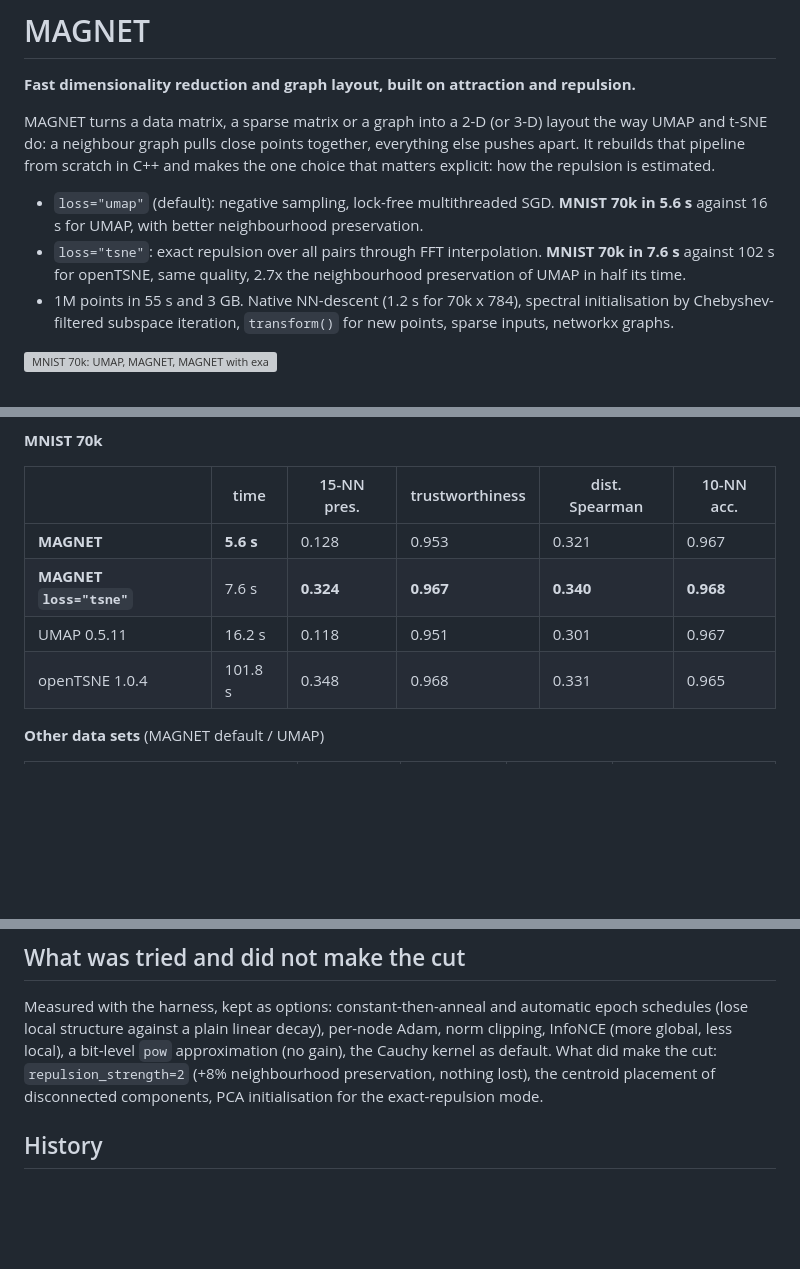
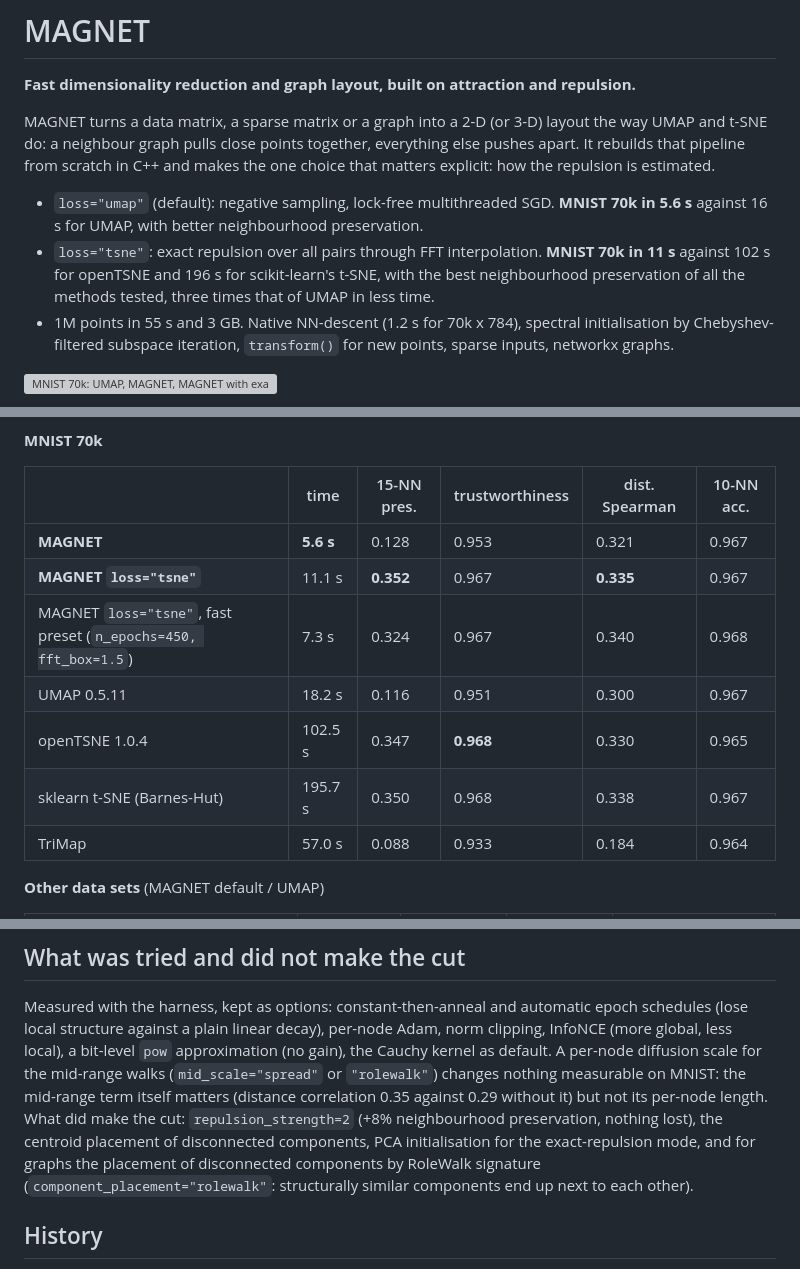
Before and after one commit to kerighan/lib-magnet, a Markdown page: README.md, 3 parts joined by grey strips. Drawn GitHub-style; blank space fills up the shorter version; grey boxes are pictures that could not be loaded.

```diff
--- a/README.md
+++ b/README.md
@@ -9,9 +9,9 @@ repulsion is estimated.
 
 * `loss="umap"` (default): negative sampling, lock-free multithreaded SGD. **MNIST 70k in 5.6 s**
   against 16 s for UMAP, with better neighbourhood preservation.
-* `loss="tsne"`: exact repulsion over all pairs through FFT interpolation. **MNIST 70k in 7.6 s**
-  against 102 s for openTSNE, same quality, 2.7x the neighbourhood preservation of UMAP in half its
-  time.
+* `loss="tsne"`: exact repulsion over all pairs through FFT interpolation. **MNIST 70k in 11 s**
+  against 102 s for openTSNE and 196 s for scikit-learn's t-SNE, with the best neighbourhood
+  preservation of all the methods tested, three times that of UMAP in less time.
 * 1M points in 55 s and 3 GB. Native NN-descent (1.2 s for 70k x 784), spectral initialisation by
   Chebyshev-filtered subspace iteration, `transform()` for new points, sparse inputs, networkx graphs.
 
@@ -92,9 +92,12 @@ UMAP, openTSNE, PaCMAP, TriMap and scikit-learn's t-SNE is in [benchmarks/BENCHM
 | | time | 15-NN pres. | trustworthiness | dist. Spearman | 10-NN acc. |
 |---|---|---|---|---|---|
 | **MAGNET** | **5.6 s** | 0.128 | 0.953 | 0.321 | 0.967 |
-| **MAGNET `loss="tsne"`** | 7.6 s | **0.324** | **0.967** | **0.340** | **0.968** |
-| UMAP 0.5.11 | 16.2 s | 0.118 | 0.951 | 0.301 | 0.967 |
-| openTSNE 1.0.4 | 101.8 s | 0.348 | 0.968 | 0.331 | 0.965 |
+| **MAGNET `loss="tsne"`** | 11.1 s | **0.352** | 0.967 | **0.335** | 0.967 |
+| MAGNET `loss="tsne"`, fast preset (`n_epochs=450, fft_box=1.5`) | 7.3 s | 0.324 | 0.967 | 0.340 | 0.968 |
+| UMAP 0.5.11 | 18.2 s | 0.116 | 0.951 | 0.300 | 0.967 |
+| openTSNE 1.0.4 | 102.5 s | 0.347 | **0.968** | 0.330 | 0.965 |
+| sklearn t-SNE (Barnes-Hut) | 195.7 s | 0.350 | 0.968 | 0.338 | 0.967 |
+| TriMap | 57.0 s | 0.088 | 0.933 | 0.184 | 0.964 |
 
 **Other data sets** (MAGNET default / UMAP)
 
@@ -159,8 +164,13 @@ Runs are reproducible only with `n_threads=1`: the SGD is lock-free.
 Measured with the harness, kept as options: constant-then-anneal and automatic epoch schedules
 (lose local structure against a plain linear decay), per-node Adam, norm clipping, InfoNCE
 (more global, less local), a bit-level `pow` approximation (no gain), the Cauchy kernel as default.
-What did make the cut: `repulsion_strength=2` (+8% neighbourhood preservation, nothing lost), the
-centroid placement of disconnected components, PCA initialisation for the exact-repulsion mode.
+A per-node diffusion scale for the mid-range walks (`mid_scale="spread"` or `"rolewalk"`) changes
+nothing measurable on MNIST: the mid-range term itself matters (distance correlation 0.35 against
+0.29 without it) but not its per-node length. What did make the cut: `repulsion_strength=2` (+8%
+neighbourhood preservation, nothing lost), the centroid placement of disconnected components, PCA
+initialisation for the exact-repulsion mode, and for graphs the placement of disconnected components
+by RoleWalk signature (`component_placement="rolewalk"`: structurally similar components end up next
+to each other).
 
 ## History
 
```
Also changed, not shown: other parts of README.md (+3 -1 lines), benchmarks/BENCHMARK.md (added, +53 -0 lines), benchmarks/plots/tradeoff.png (added), 9 other files.
